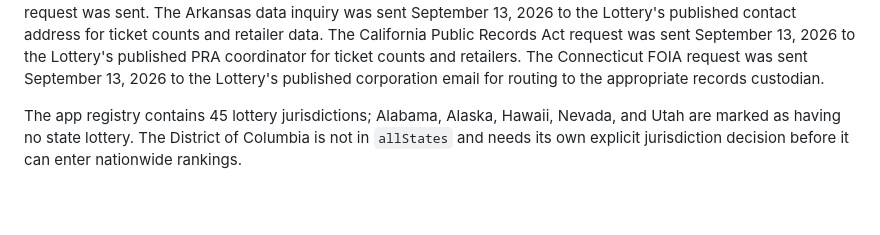
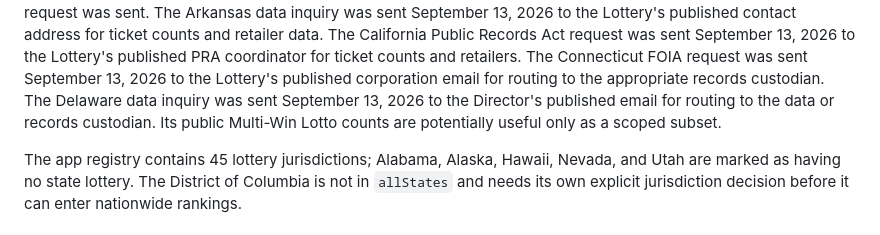
Before and after one commit to apollohouser-cpu/lottery_atlas, a Markdown page: docs/LOTTERY_SOURCE_ROLLOUT.md, the part around the change. Drawn GitHub-style; blank space fills up the shorter version.

Commit message:
Document Delaware lottery source screen and inquiry

```diff
--- a/docs/LOTTERY_SOURCE_ROLLOUT.md
+++ b/docs/LOTTERY_SOURCE_ROLLOUT.md
@@ -62,6 +62,9 @@ The California Public Records Act request was sent September 13, 2026 to
 the Lottery's published PRA coordinator for ticket counts and retailers.
 The Connecticut FOIA request was sent September 13, 2026 to the Lottery's
 published corporation email for routing to the appropriate records custodian.
+The Delaware data inquiry was sent September 13, 2026 to the Director's
+published email for routing to the data or records custodian. Its public
+Multi-Win Lotto counts are potentially useful only as a scoped subset.
 
 The app registry contains 45 lottery jurisdictions; Alabama, Alaska, Hawaii,
 Nevada, and Utah are marked as having no state lottery. The District of
```
Also changed, not shown: docs/DELAWARE_SOURCE_SCREEN.md (added, +24 -0 lines).
